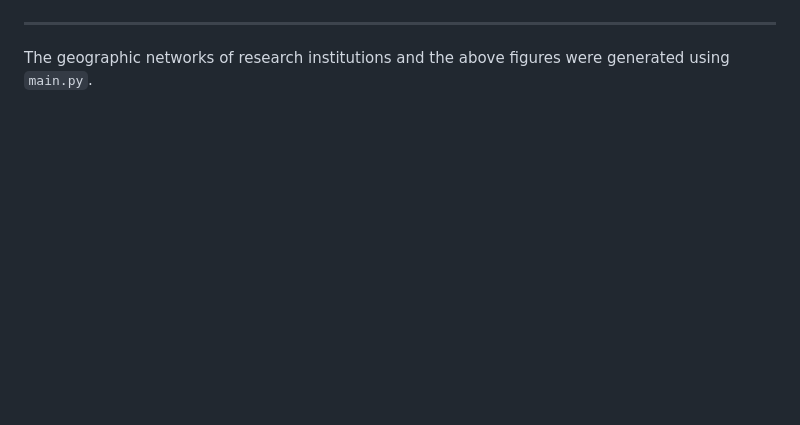
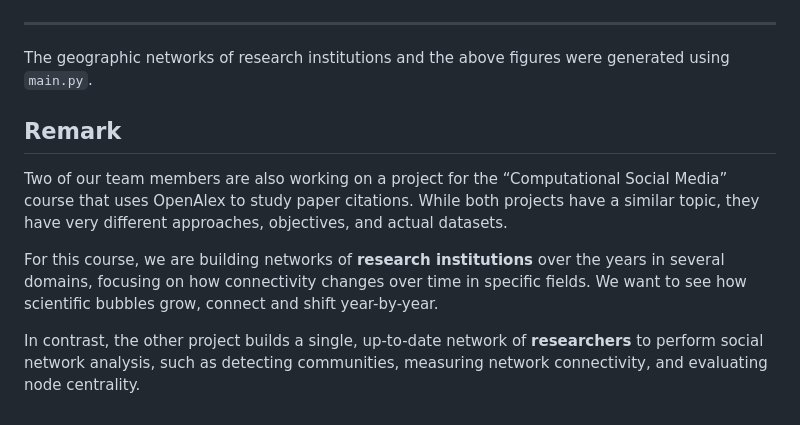
Before and after one commit to com-480-data-visualization/publication-clusters, a Markdown page: README.md, the part around the change. GitHub-like rendering; blank space fills up the shorter version.

```diff
--- a/README.md
+++ b/README.md
@@ -57,3 +57,10 @@ For this exploratory analysis, we selected two domains that demonstrate fundamen
 ---
 
 The geographic networks of research institutions and the above figures were generated using `main.py`.
+
+## Remark
+Two of our team members are also working on a project for the “Computational Social Media” course that uses OpenAlex to study paper citations. While both projects have a similar topic, they have very different approaches, objectives, and actual datasets.
+
+For this course, we are building networks of **research institutions** over the years in several domains, focusing on how connectivity changes over time in specific fields. We want to see how scientific bubbles grow, connect and shift year-by-year.
+
+In contrast, the other project builds a single, up-to-date network of **researchers** to perform social network analysis, such as detecting communities, measuring network connectivity, and evaluating node centrality.
```
